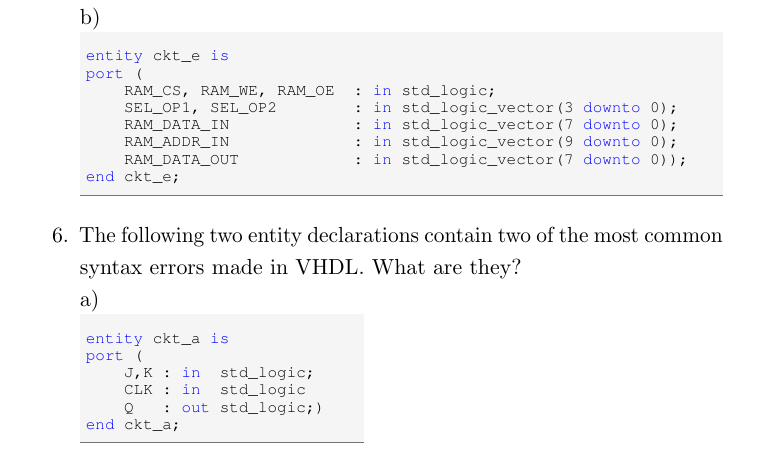
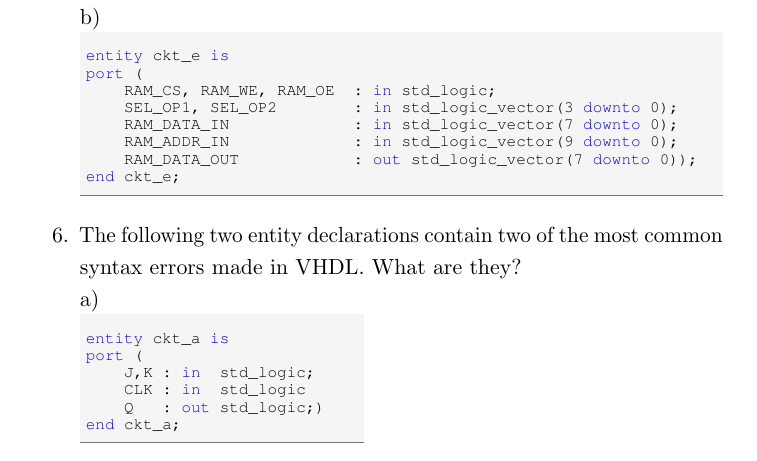
Before and after one commit to fabriziotappero/Free-Range-VHDL-book, a LaTeX thesis (master.tex, which reads chapter3.tex): part of page 39 of 192, cut so that both start at the same text. Compiled offline with pdfLaTeX.

Commit message:
RAM_DATA_OUT obviously has to be a signal out

```diff
--- a/chapter3.tex
+++ b/chapter3.tex
@@ -318,7 +318,7 @@ port (
     SEL_OP1, SEL_OP2        : in std_logic_vector(3 downto 0);
     RAM_DATA_IN             : in std_logic_vector(7 downto 0);
     RAM_ADDR_IN             : in std_logic_vector(9 downto 0);
-    RAM_DATA_OUT            : in std_logic_vector(7 downto 0));
+    RAM_DATA_OUT            : out std_logic_vector(7 downto 0));
 end ckt_e;
 \end{lstlisting}
 \end{minipage}
```
